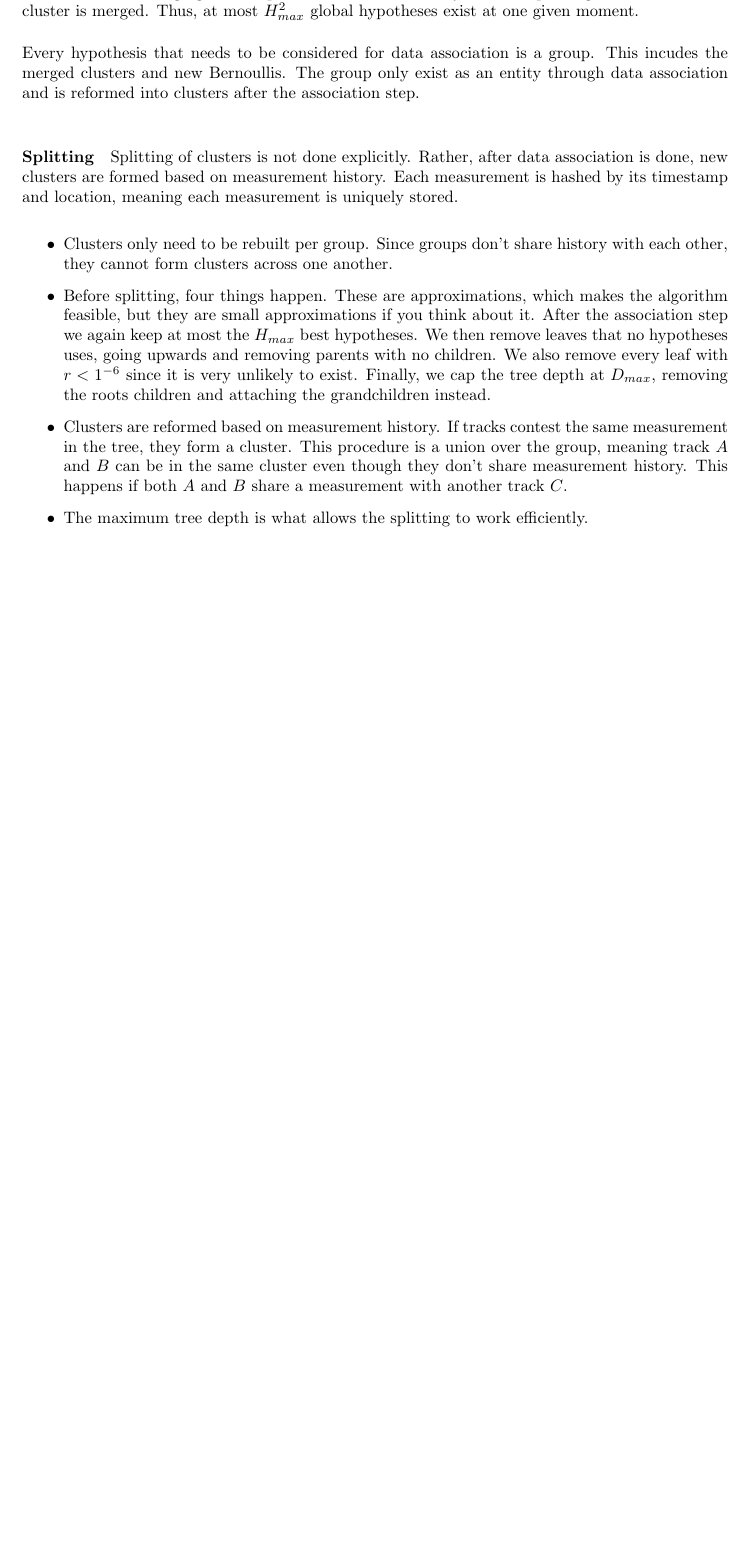
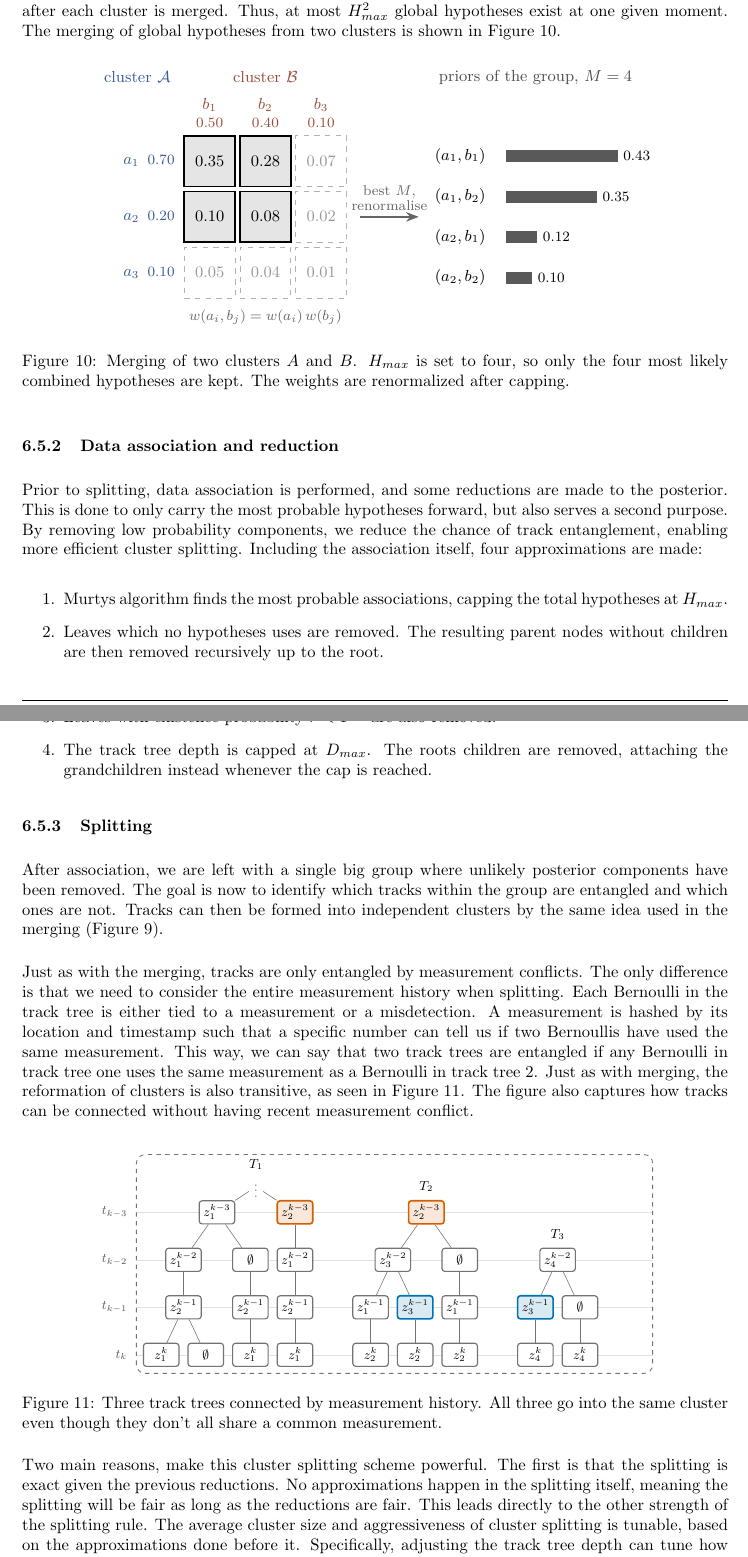
Before and after one commit to bjormsae/Prosjektoppgave-LaTeX-, a LaTeX paper (main.tex, which reads Sections/method.tex): part of page 38 of 60 before the commit and two parts of pages 38 and 39 of 61 after it, the two joined at a grey line, cut so that both start at the same text, the shorter picture padded with empty space. Compiled offline with pdfLaTeX.

Commit message:
almost finished clustering

```diff
--- a/Sections/method.tex
+++ b/Sections/method.tex
@@ -82,4 +71,2 @@ Each cluster runs its own PMBM filter independently, with probabilities normaliz
 \medskip
 
-\paragraph{Merging}
-Clusters are merged whenever they gate the same measurement. A cluster gating a measurement means that at least one leaf node in a track tree gates the measurement. Conditioned on the previous cycle's gates, clusters are independent. This means that merging them is simply a Cartesian product over each cluster's hypotheses. Each cluster contains a list of global hypotheses and their respective weights. Each global hypothesis points to at most one leaf node in each track tree. When clusters are merged, you simply multiply the weights (add the log weights) and make this a new global hypothesis with the combined leaf nodes from the track trees. Assuming each cluster has $H_{max}$ global hypotheses, the combined group has $H_{max}^k$ hypotheses, where $k$ is the number of clusters being merged. These are then pruned down to at most $H_{max}$ before running the association. Merging of multiple clusters is done one by one, and pruning is done after each cluster is merged. Thus, at most $H_{max}^2$ global hypotheses exist at one given moment.
@@ -86,15 +83,36 @@ Clusters are merged whenever they gate the same measurement. A cluster gating a
+Whenever multiple clusters enter the same group, they are merged. Conditioned on the previous cycle's gates, clusters are independent. This means that merging them is simply a Cartesian product over each cluster's hypotheses. Each cluster contains a list of global hypotheses and their respective weights. When clusters are merged, you simply multiply the weights (add the log weights) and make this a new global hypothesis with the combined leaf nodes from the track trees. Assuming each cluster has $H_{max}$ global hypotheses, the combined group has $H_{max}^k$ hypotheses, where $k$ is the number of clusters being merged. These are then pruned down to at most $H_{max}$ before running the association. Merging of multiple clusters is done one by one, and pruning is done after each cluster is merged. Thus, at most $H_{max}^2$ global hypotheses exist at one given moment. The merging of global hypotheses from two clusters is shown in \autoref{fig:clustering_merge}.
+
+\begin{figure}[htp]
+    \centering
+    \includegraphics[width=0.8\textwidth]{Images/fig4_hypothesis_product.pdf}
+    \caption{Merging of two clusters $A$ and $B$. $H_{max}$ is set to four, so only the four most likely combined hypotheses are kept. The weights are renormalized after capping.}
+    \label{fig:clustering_merge}
+\end{figure}
+
+\subsubsection{Data association and reduction}
+Prior to splitting, data association is performed, and some reductions are made to the posterior. This is done to only carry the most probable hypotheses forward, but also serves a second purpose. By removing low probability components, we reduce the chance of track entanglement, enabling more efficient cluster splitting. Including the association itself, four approximations are made:
+
+\begin{enumerate}%[label=(\roman*)]
+    \item Murtys algorithm finds the most probable associations, capping the total hypotheses at $H_{max}$.
+    \item Leaves which no hypotheses uses are removed. The resulting parent nodes without children are then removed recursively up to the root.
+    \item Leaves with existence probability $r < 1^{-6}$ are also removed.
+    \item The track tree depth is capped at $D_{max}$. The roots children are removed, attaching the grandchildren instead whenever the cap is reached.
+\end{enumerate}
+
+\subsubsection{Splitting}
+After association, we are left with a single big group where unlikely posterior components have been removed. The goal is now to identify which tracks within the group are entangled and which ones are not. Tracks can then be formed into independent clusters by the same idea used in the merging (\autoref{fig:clustering_chaining}).
 \medskip
 
-Every hypothesis that needs to be considered for data association is a group. This incudes the merged clusters and new Bernoullis. The group only exist as an entity through data association and is reformed into clusters after the association step.
+Just as with the merging, tracks are only entangled by measurement conflicts. The only difference is that we need to consider the entire measurement history when splitting. Each Bernoulli in the track tree is either tied to a measurement or a misdetection. A measurement is hashed by its location and timestamp such that a specific number can tell us if two Bernoullis have used the same measurement. This way, we can say that two track trees are entangled if any Bernoulli in track tree one uses the same measurement as a Bernoulli in track tree 2. Just as with merging, the reformation of clusters is also transitive, as seen in \autoref{fig:clustering_split}. The figure also captures how tracks can be connected without having recent measurement conflict.
 \medskip
 
-\paragraph{Splitting}
-Splitting of clusters is not done explicitly. Rather, after data association is done, new clusters are formed based on measurement history. Each measurement is hashed by its timestamp and location, meaning each measurement is uniquely stored.
+\begin{figure}[htp]
+    \centering
+    \includegraphics[width=0.8\textwidth]{Images/fig12_history_chaining.pdf}
+    \caption{Three track trees connected by measurement history. All three go into the same cluster even though they don't all share a common measurement.}
+    \label{fig:clustering_split}
+\end{figure}
 
-\begin{itemize}
-    \item Clusters only need to be rebuilt per group. Since groups don't share history with each other, they cannot form clusters across one another.
-    \item Before splitting, four things happen. These are approximations, which makes the algorithm feasible, but they are small approximations if you think about it. After the association step we again keep at most the $H_{max}$ best hypotheses. We then remove leaves that no hypotheses uses, going upwards and removing parents with no children. We also remove every leaf with $r < 1^{-6}$ since it is very unlikely to exist. Finally, we cap the tree depth at $D_{max}$, removing the roots children and attaching the grandchildren instead.
-    \item Clusters are reformed based on measurement history. If tracks contest the same measurement in the tree, they form a cluster. This procedure is a union over the group, meaning track $A$ and $B$ can be in the same cluster even though they don't share measurement history. This happens if both $A$ and $B$ share a measurement with another track $C$.
-    \item The maximum tree depth is what allows the splitting to work efficiently.
-\end{itemize}
+Two main reasons, make this cluster splitting scheme powerful. The first is that the splitting is exact given the previous reductions. No approximations happen in the splitting itself, meaning the splitting will be fair as long as the reductions are fair. This leads directly to the other strength of the splitting rule. The average cluster size and aggressiveness of cluster splitting is tunable, based on the approximations done before it. Specifically, adjusting the track tree depth can tune how long the tracker remember past measurement conflicts before considering them solved.
+\medskip
 
```
Also changed, not shown: Sections/simulator.tex (+2 -2 lines), Images/fig11_chaining.pdf (added), Images/fig12_history_chaining.pdf (added), Images/fig4_hypothesis_product.pdf (added), Sections/method.tex (24 more changed lines).
